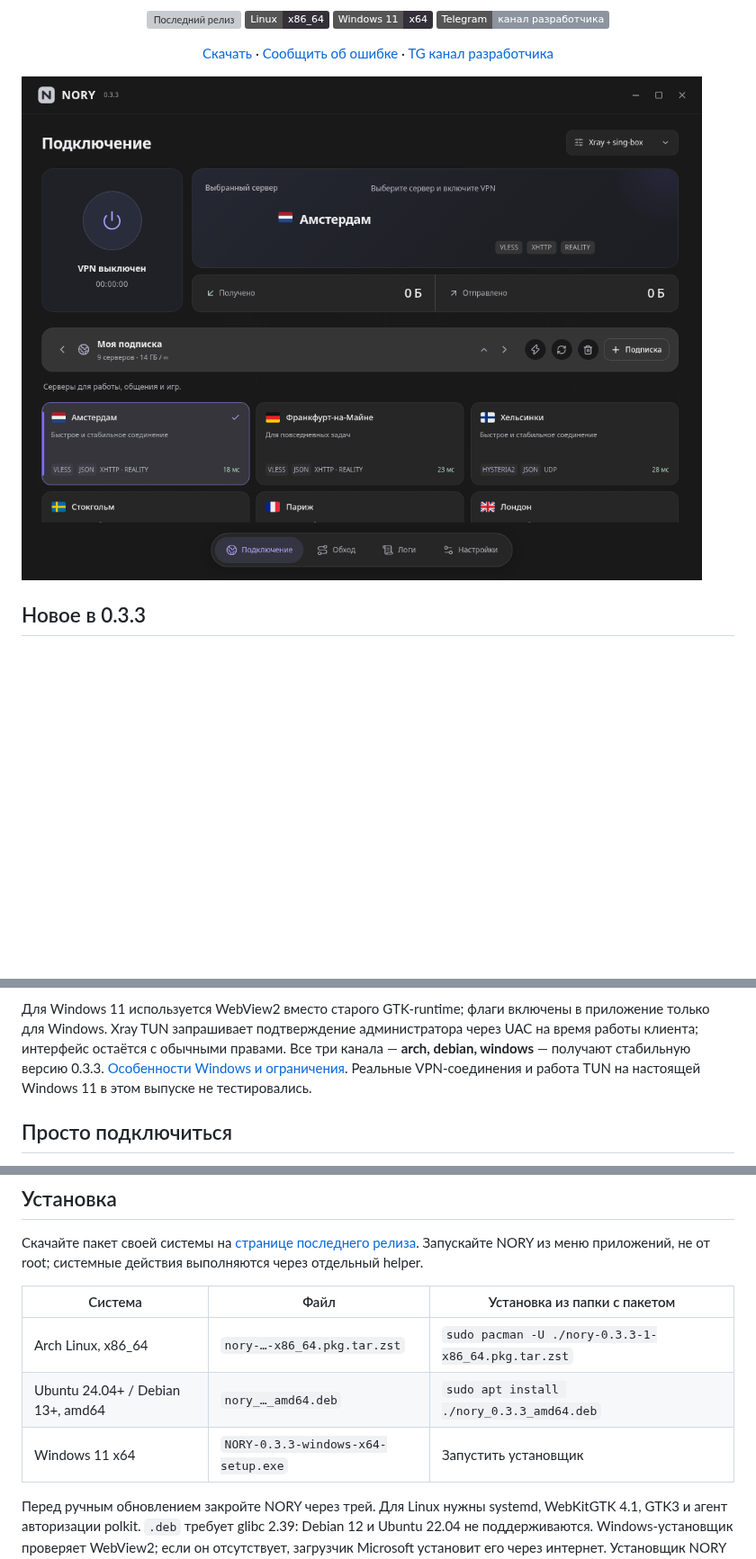
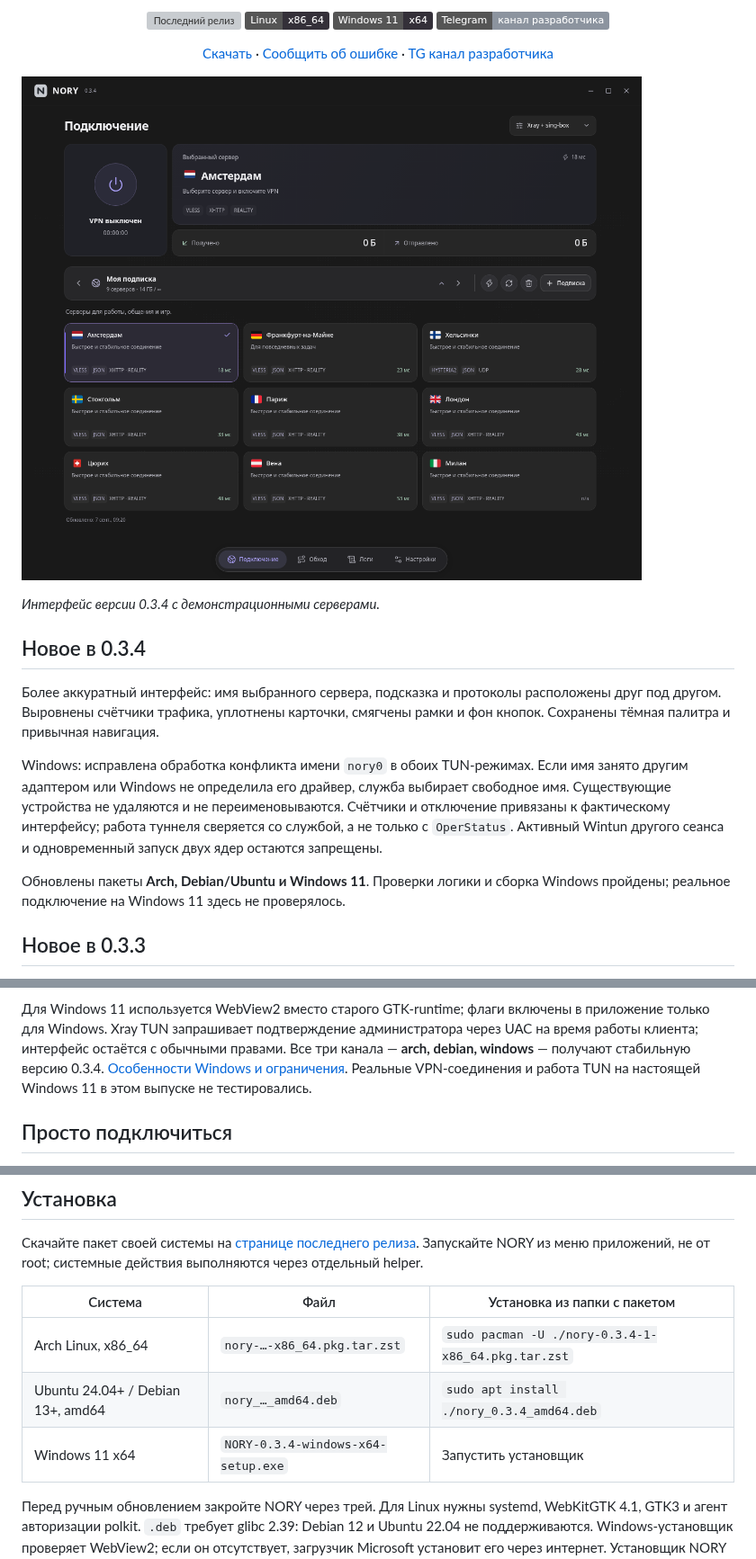
Before and after one commit to wasteprince/nory, a Markdown page: README.md, 3 parts joined by grey strips. Shown at 90% size. Drawn GitHub-style; pictures changed too: docs/previews/home-0.3.4.png (added); badges without logos; blank space fills up the shorter version; grey boxes are pictures that could not be loaded.

Commit message:
Document NORY 0.3.4 interface and Windows TUN collision handling

```diff
--- a/README.md
+++ b/README.md
@@ -17,7 +17,25 @@ Vue + Tauri · Linux · Windows 11 x64 · Xray + sing-box · Mihomo
 
 </div>
 
-![Интерфейс NORY: подключение, подписка и карточки серверов](docs/previews/home.png)
+![NORY 0.3.4: подключение, подписка и компактные карточки серверов](docs/previews/home-0.3.4.png)
+
+*Интерфейс версии 0.3.4 с демонстрационными серверами.*
+
+## Новое в 0.3.4
+
+Более аккуратный интерфейс: имя выбранного сервера, подсказка и протоколы
+расположены друг под другом. Выровнены счётчики трафика, уплотнены карточки,
+смягчены рамки и фон кнопок. Сохранены тёмная палитра и привычная навигация.
+
+Windows: исправлена обработка конфликта имени `nory0` в обоих TUN-режимах.
+Если имя занято другим адаптером или Windows не определила его драйвер,
+служба выбирает свободное имя. Существующие устройства не удаляются
+и не переименовываются. Счётчики и отключение привязаны к фактическому
+интерфейсу; работа туннеля сверяется со службой, а не только с `OperStatus`.
+Активный Wintun другого сеанса и одновременный запуск двух ядер остаются запрещены.
+
+Обновлены пакеты **Arch, Debian/Ubuntu и Windows 11**. Проверки логики и сборка
+Windows пройдены; реальное подключение на Windows 11 здесь не проверялось.
 
 ## Новое в 0.3.3
 
@@ -56,7 +74,7 @@ Vue + Tauri · Linux · Windows 11 x64 · Xray + sing-box · Mihomo
 Для Windows 11 используется WebView2 вместо старого GTK-runtime; флаги включены
 в приложение только для Windows. Xray TUN запрашивает подтверждение администратора
 через UAC на время работы клиента; интерфейс остаётся с обычными правами.
-Все три канала — **arch, debian, windows** — получают стабильную версию 0.3.3.
+Все три канала — **arch, debian, windows** — получают стабильную версию 0.3.4.
 [Особенности Windows и ограничения](WINDOWS.md).
 Реальные VPN-соединения и работа TUN на настоящей Windows 11 в этом выпуске не тестировались.
 
@@ -79,9 +97,9 @@ NORY — настольное приложение с Rust-бэкендом и
 
 | Система | Файл | Установка из папки с пакетом |
 | --- | --- | --- |
-| Arch Linux, x86_64 | `nory-…-x86_64.pkg.tar.zst` | `sudo pacman -U ./nory-0.3.3-1-x86_64.pkg.tar.zst` |
-| Ubuntu 24.04+ / Debian 13+, amd64 | `nory_…_amd64.deb` | `sudo apt install ./nory_0.3.3_amd64.deb` |
-| Windows 11 x64 | `NORY-0.3.3-windows-x64-setup.exe` | Запустить установщик |
+| Arch Linux, x86_64 | `nory-…-x86_64.pkg.tar.zst` | `sudo pacman -U ./nory-0.3.4-1-x86_64.pkg.tar.zst` |
+| Ubuntu 24.04+ / Debian 13+, amd64 | `nory_…_amd64.deb` | `sudo apt install ./nory_0.3.4_amd64.deb` |
+| Windows 11 x64 | `NORY-0.3.4-windows-x64-setup.exe` | Запустить установщик |
 
 Перед ручным обновлением закройте NORY через трей. Для Linux нужны systemd,
 WebKitGTK 4.1, GTK3 и агент авторизации polkit. `.deb` требует glibc 2.39:
```
Also changed, not shown: WINDOWS.md (+14 -2 lines).
